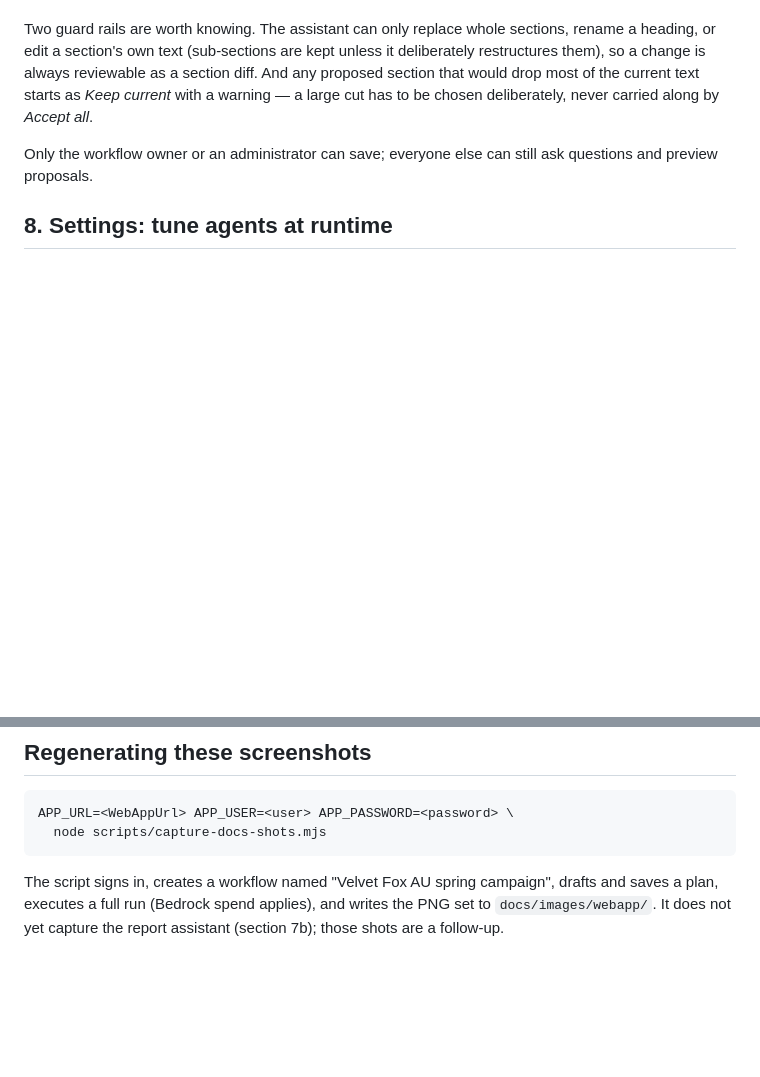
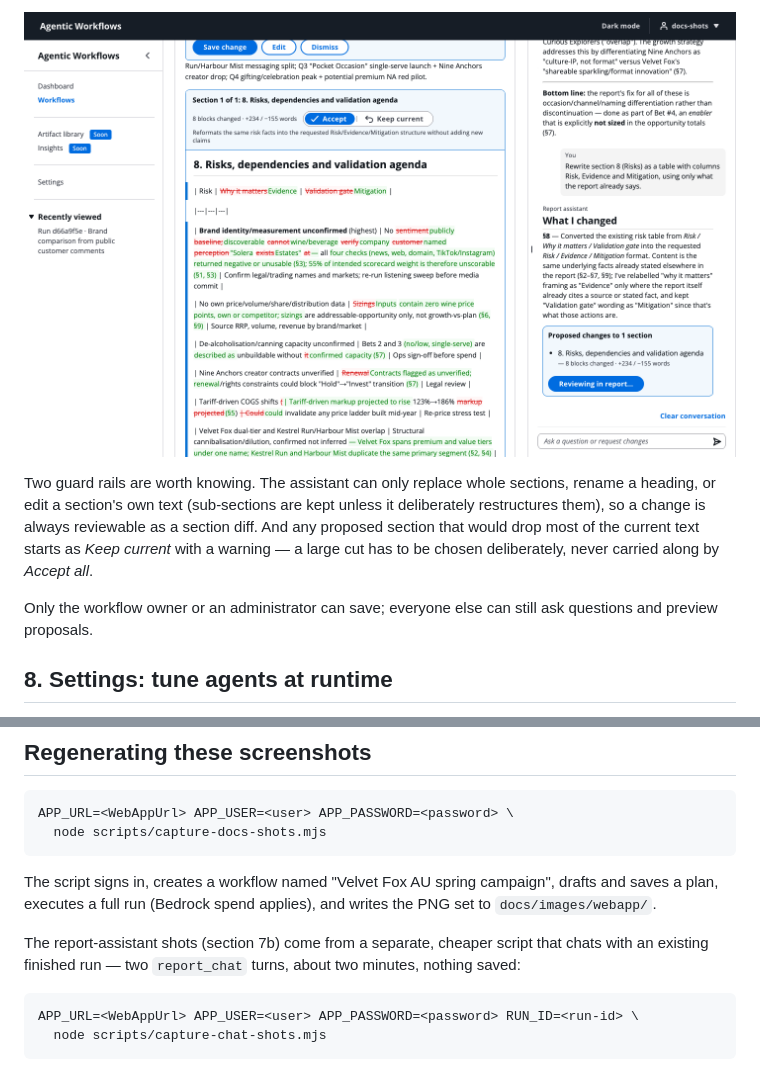
Before and after one commit to aws-samples/sample-agentcore-harness-agentic-workflows-platform, a Markdown page: docs/webapp.md, 2 parts joined by grey strips. GitHub-like rendering; pictures changed too: docs/images/webapp/13-report-review-diff.png (added); blank space fills up the shorter version.

````diff
--- a/docs/webapp.md
+++ b/docs/webapp.md
@@ -119,3 +125,4 @@ becomes the next version, and the generated report is never overwritten.
+![Report review — per-section diff with Accept / Keep current](images/webapp/13-report-review-diff.png)
 
 Two guard rails are worth knowing. The assistant can only replace whole
 sections, rename a heading, or edit a section's own text (sub-sections are
@@ -155,5 +162,13 @@ APP_URL=<WebAppUrl> APP_USER=<user> APP_PASSWORD=<password> \
 
 The script signs in, creates a workflow named "Velvet Fox AU spring
 campaign", drafts and saves a plan, executes a full run (Bedrock spend
-applies), and writes the PNG set to `docs/images/webapp/`. It does not yet
-capture the report assistant (section 7b); those shots are a follow-up.
+applies), and writes the PNG set to `docs/images/webapp/`.
+
+The report-assistant shots (section 7b) come from a separate, cheaper
+script that chats with an existing finished run — two `report_chat` turns,
+about two minutes, nothing saved:
+
+```bash
+APP_URL=<WebAppUrl> APP_USER=<user> APP_PASSWORD=<password> RUN_ID=<run-id> \
+  node scripts/capture-chat-shots.mjs
+```
````
Also changed, not shown: other parts of docs/webapp.md (+18 -12 lines), docs/images/webapp/11-report-chat-answer.png (added), docs/images/webapp/12-report-chat-drafting.png (added), 3 other files.
